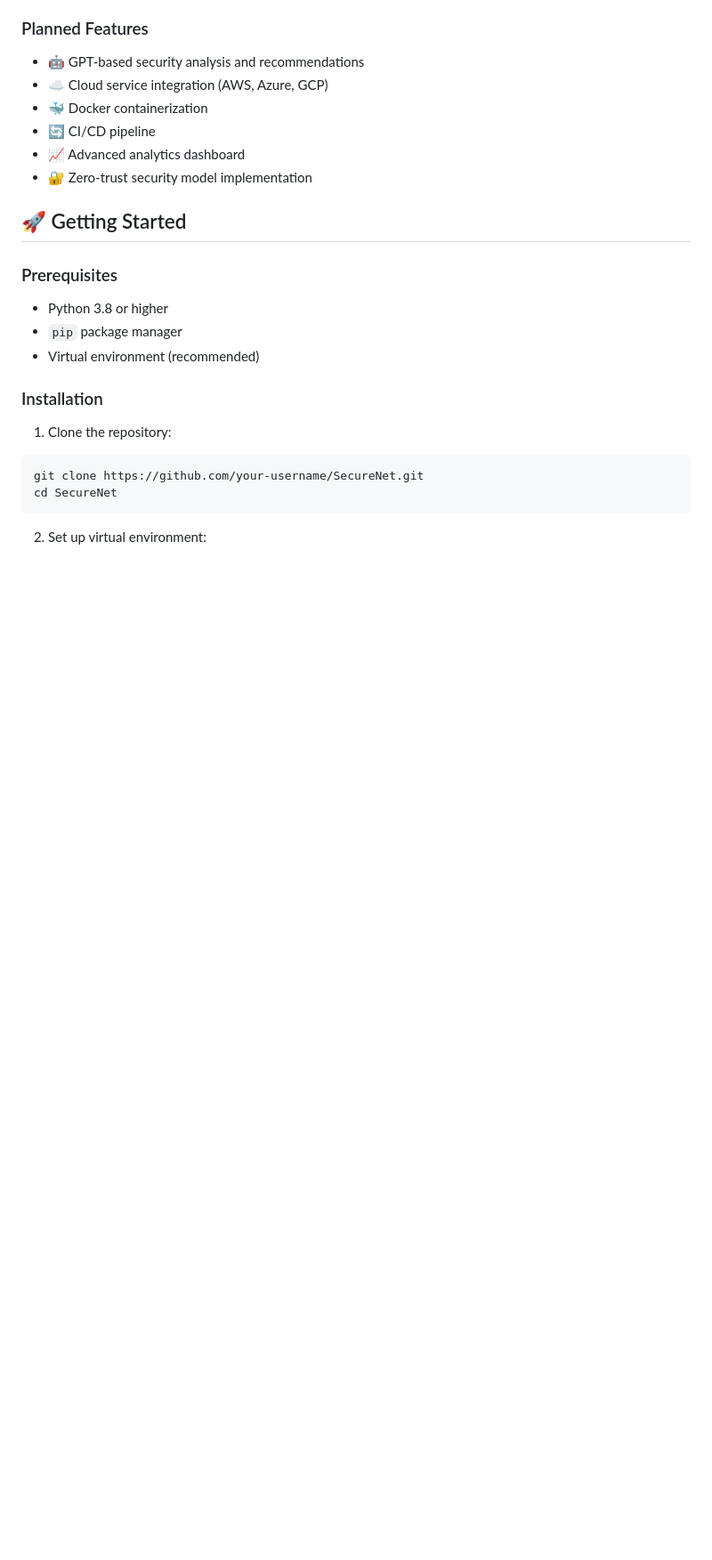
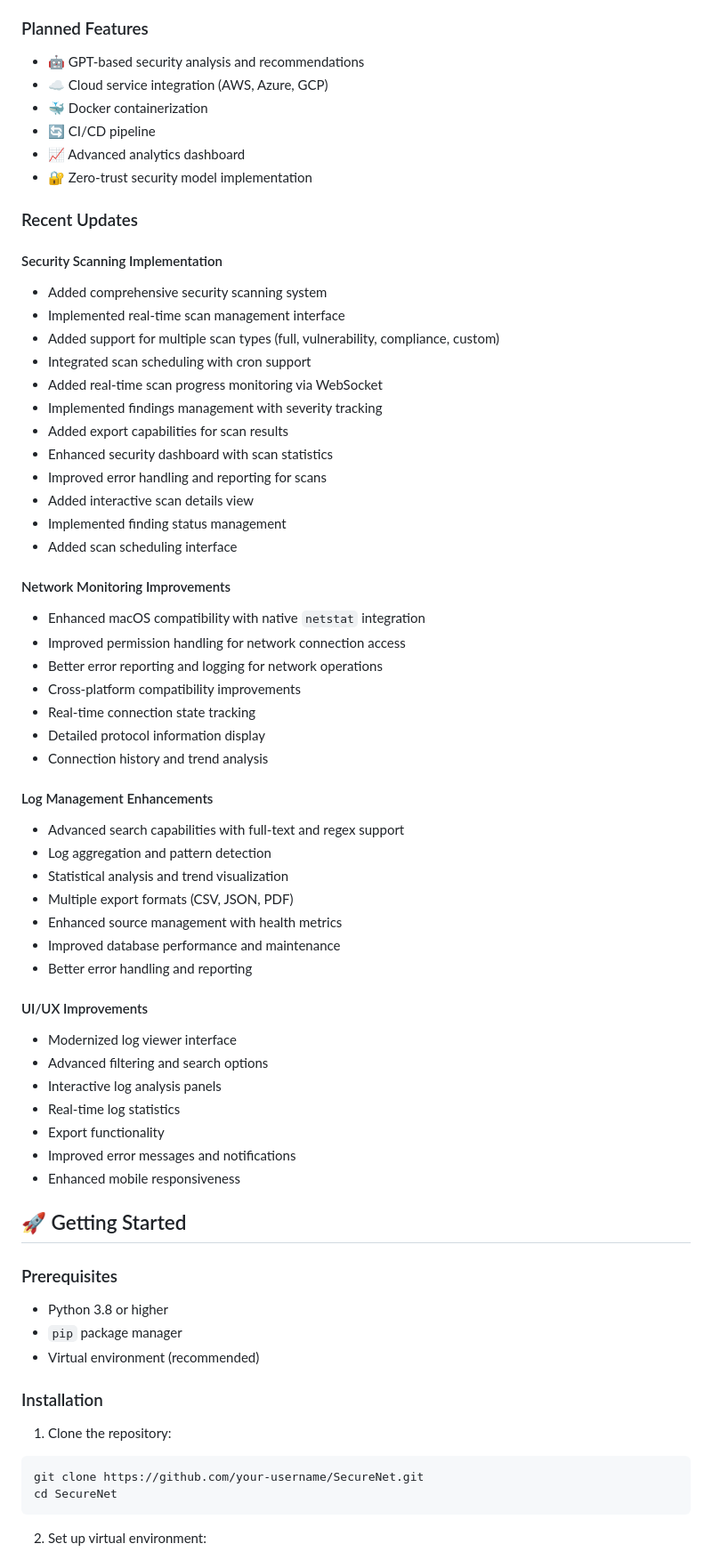
Before and after one commit to Pmvita/SecureNet, a Markdown page: README.md, the part around the change printed below. Shown: that part at 89% size. Rendered like a GitHub page; blank space fills up the shorter version.

```diff
--- a/README.md
+++ b/README.md
@@ -126,6 +172,49 @@
 - 🔄 CI/CD pipeline
 - 📈 Advanced analytics dashboard
 - 🔐 Zero-trust security model implementation
+
+### Recent Updates
+
+#### Security Scanning Implementation
+- Added comprehensive security scanning system
+- Implemented real-time scan management interface
+- Added support for multiple scan types (full, vulnerability, compliance, custom)
+- Integrated scan scheduling with cron support
+- Added real-time scan progress monitoring via WebSocket
+- Implemented findings management with severity tracking
+- Added export capabilities for scan results
+- Enhanced security dashboard with scan statistics
+- Improved error handling and reporting for scans
+- Added interactive scan details view
+- Implemented finding status management
+- Added scan scheduling interface
+
+#### Network Monitoring Improvements
+- Enhanced macOS compatibility with native `netstat` integration
+- Improved permission handling for network connection access
+- Better error reporting and logging for network operations
+- Cross-platform compatibility improvements
+- Real-time connection state tracking
+- Detailed protocol information display
+- Connection history and trend analysis
+
+#### Log Management Enhancements
+- Advanced search capabilities with full-text and regex support
+- Log aggregation and pattern detection
+- Statistical analysis and trend visualization
+- Multiple export formats (CSV, JSON, PDF)
+- Enhanced source management with health metrics
+- Improved database performance and maintenance
+- Better error handling and reporting
+
+#### UI/UX Improvements
+- Modernized log viewer interface
+- Advanced filtering and search options
+- Interactive log analysis panels
+- Real-time log statistics
+- Export functionality
+- Improved error messages and notifications
+- Enhanced mobile responsiveness
 
 ## 🚀 Getting Started
 
```
Also changed, not shown: other parts of README.md (+115 -10 lines), screenshots/dashboard.png, screenshots/log.png, screenshots/security.png (added), 7 other files.
